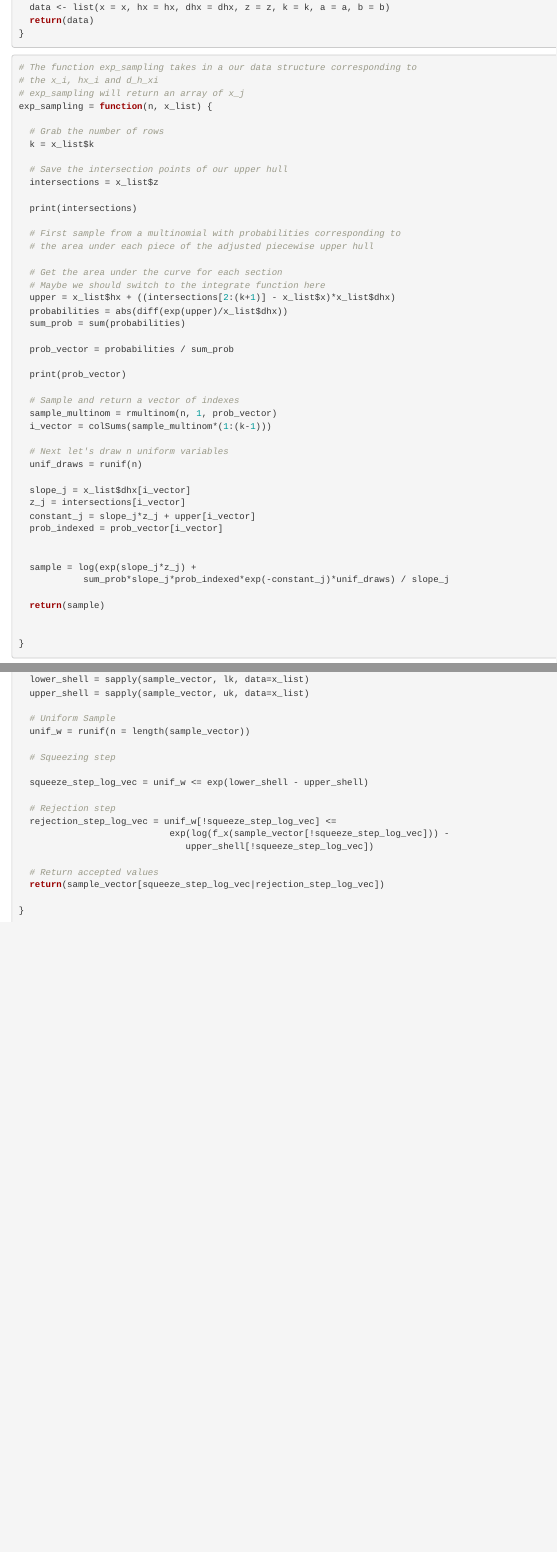
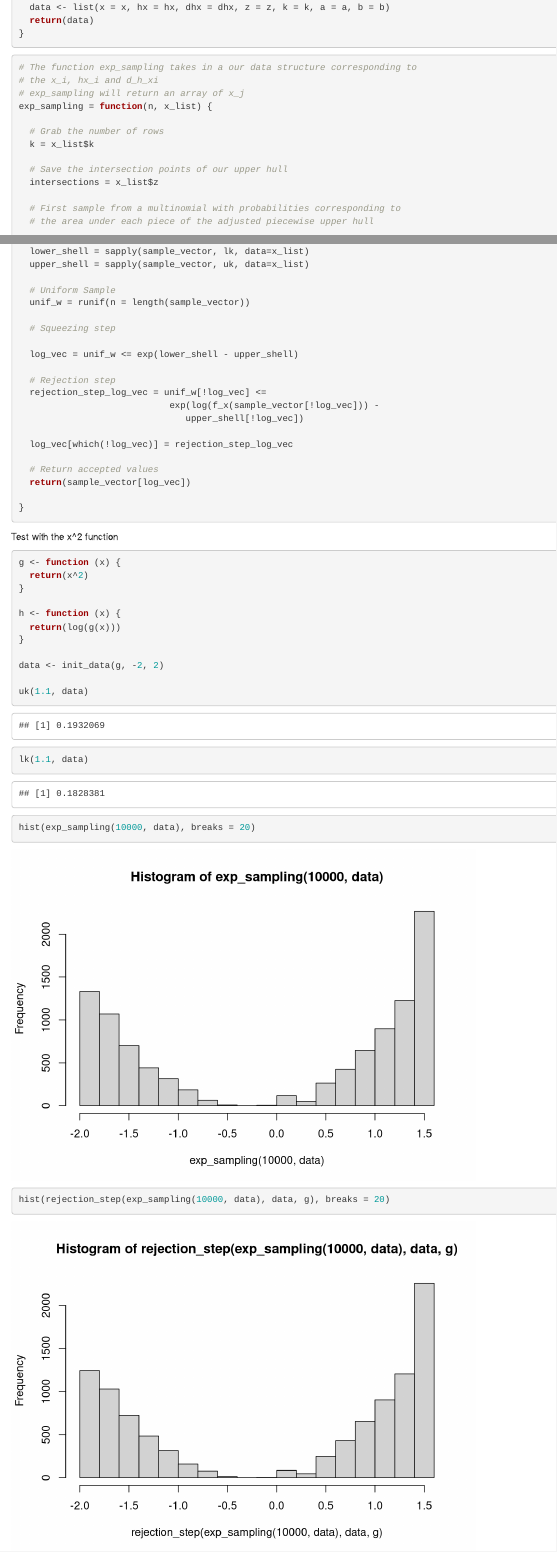
Before and after one commit to vdchoi/ars-scratch-work, an R Markdown document (sampling.Rmd): the page in a window 1100 px wide, from 1560 px down, and a second part further down, joined at a grey line. Rendered offline with R 4.5, knitr and Pandoc, with nearby package versions; some code elsewhere in the file could not run offline.

Commit message:
Integrated Zhong's Code, added tests with x squared

````diff
--- a/sampling.Rmd
+++ b/sampling.Rmd
@@ -103,8 +103,6 @@
   # Save the intersection points of our upper hull
   intersections = x_list$z
 
-  print(intersections)
-
   # First sample from a multinomial with probabilities corresponding to
   # the area under each piece of the adjusted piecewise upper hull
 
@@ -116,7 +114,6 @@
 
   prob_vector = probabilities / sum_prob
 
-  print(prob_vector)
 
   # Sample and return a vector of indexes
   sample_multinom = rmultinom(n, 1, prob_vector)
@@ -189,16 +183,44 @@
 
   # Squeezing step
 
-  squeeze_step_log_vec = unif_w <= exp(lower_shell - upper_shell)
+  log_vec = unif_w <= exp(lower_shell - upper_shell)
 
   # Rejection step
-  rejection_step_log_vec = unif_w[!squeeze_step_log_vec] <=
-                            exp(log(f_x(sample_vector[!squeeze_step_log_vec])) -
-                               upper_shell[!squeeze_step_log_vec])
+  rejection_step_log_vec = unif_w[!log_vec] <=
+                            exp(log(f_x(sample_vector[!log_vec])) -
+                               upper_shell[!log_vec])
+
+  log_vec[which(!log_vec)] = rejection_step_log_vec
 
   # Return accepted values
-  return(sample_vector[squeeze_step_log_vec|rejection_step_log_vec])
+  return(sample_vector[log_vec])
 
 }
 
 ```
+
+
+Test with the x^2 function
+```{r}
+g <- function (x) {
+  return(x^2)
+}
+
+h <- function (x) {
+  return(log(g(x)))
+}
+
+data <- init_data(g, -2, 2)
+
+uk(1.1, data)
+lk(1.1, data)
+```
+
+
+```{r}
+hist(exp_sampling(10000, data), breaks = 20)
+```
+
+```{r}
+hist(rejection_step(exp_sampling(10000, data), data, g), breaks = 20)
+```
````
Also changed, not shown: sampling.Rmd (3 more changed lines).
